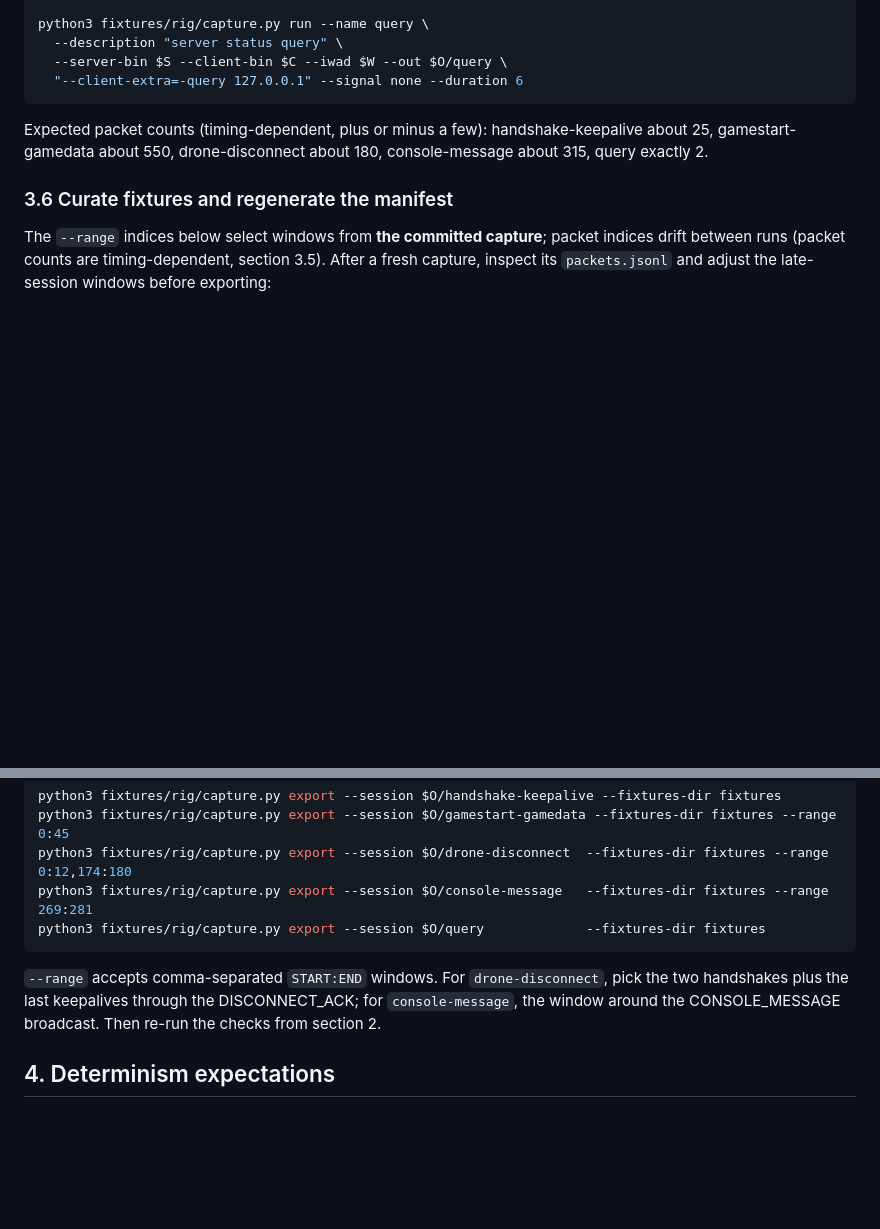
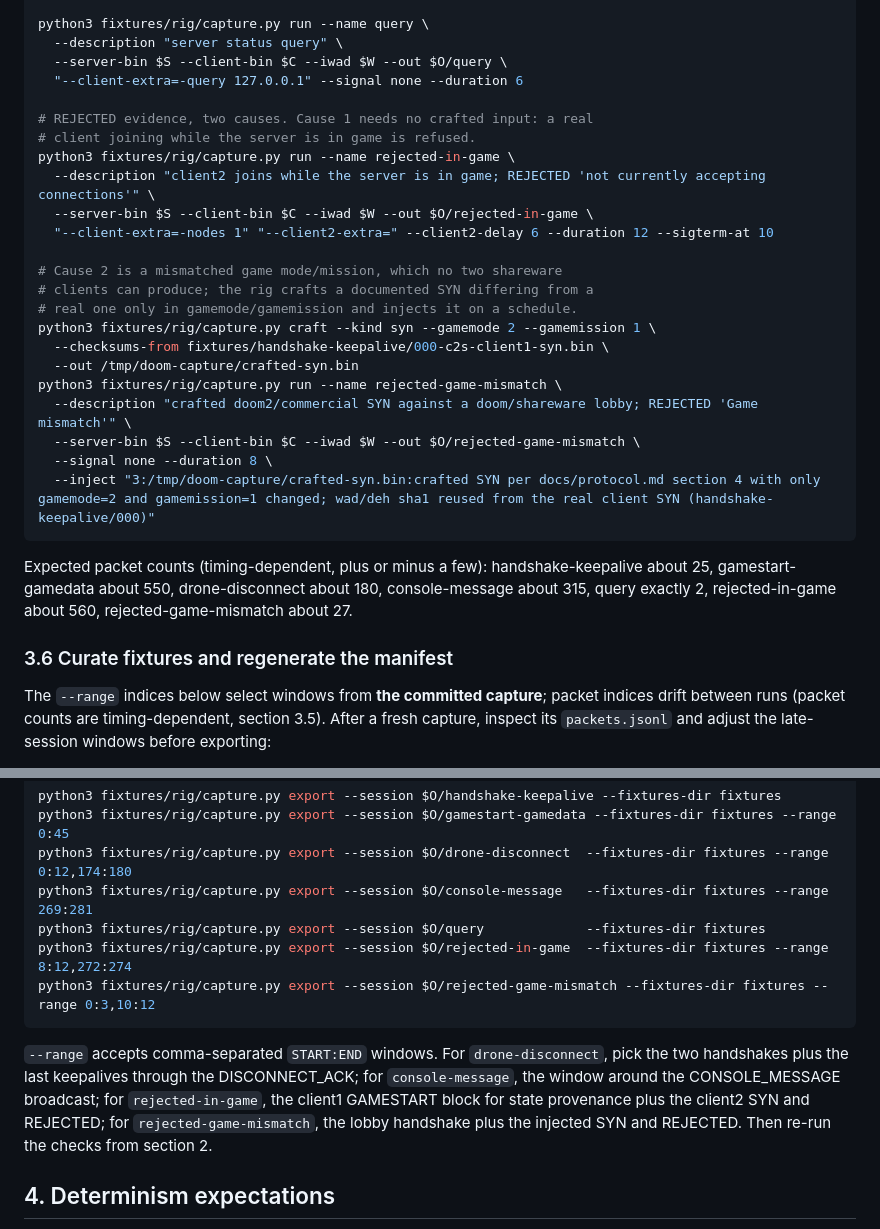
Before and after one commit to fiorix/chan-ext-doom, a Markdown page: docs/verification.md, 2 parts joined by grey strips. GitHub-like rendering; blank space fills up the shorter version.

Commit message:
docs: REJECTED observed for two causes in protocol and verification

````diff
--- a/docs/verification.md
+++ b/docs/verification.md
@@ -140,9 +140,28 @@ python3 fixtures/rig/capture.py run --name query \
   --description "server status query" \
   --server-bin $S --client-bin $C --iwad $W --out $O/query \
   "--client-extra=-query 127.0.0.1" --signal none --duration 6
+
+# REJECTED evidence, two causes. Cause 1 needs no crafted input: a real
+# client joining while the server is in game is refused.
+python3 fixtures/rig/capture.py run --name rejected-in-game \
+  --description "client2 joins while the server is in game; REJECTED 'not currently accepting connections'" \
+  --server-bin $S --client-bin $C --iwad $W --out $O/rejected-in-game \
+  "--client-extra=-nodes 1" "--client2-extra=" --client2-delay 6 --duration 12 --sigterm-at 10
+
+# Cause 2 is a mismatched game mode/mission, which no two shareware
+# clients can produce; the rig crafts a documented SYN differing from a
+# real one only in gamemode/gamemission and injects it on a schedule.
+python3 fixtures/rig/capture.py craft --kind syn --gamemode 2 --gamemission 1 \
+  --checksums-from fixtures/handshake-keepalive/000-c2s-client1-syn.bin \
+  --out /tmp/doom-capture/crafted-syn.bin
+python3 fixtures/rig/capture.py run --name rejected-game-mismatch \
+  --description "crafted doom2/commercial SYN against a doom/shareware lobby; REJECTED 'Game mismatch'" \
+  --server-bin $S --client-bin $C --iwad $W --out $O/rejected-game-mismatch \
+  --signal none --duration 8 \
+  --inject "3:/tmp/doom-capture/crafted-syn.bin:crafted SYN per docs/protocol.md section 4 with only gamemode=2 and gamemission=1 changed; wad/deh sha1 reused from the real client SYN (handshake-keepalive/000)"
 ```
 
-Expected packet counts (timing-dependent, plus or minus a few): handshake-keepalive about 25, gamestart-gamedata about 550, drone-disconnect about 180, console-message about 315, query exactly 2.
+Expected packet counts (timing-dependent, plus or minus a few): handshake-keepalive about 25, gamestart-gamedata about 550, drone-disconnect about 180, console-message about 315, query exactly 2, rejected-in-game about 560, rejected-game-mismatch about 27.
 
 ### 3.6 Curate fixtures and regenerate the manifest
 
@@ -170,9 +189,11 @@ python3 fixtures/rig/capture.py export --session $O/gamestart-gamedata --fixture
 python3 fixtures/rig/capture.py export --session $O/drone-disconnect  --fixtures-dir fixtures --range 0:12,174:180
 python3 fixtures/rig/capture.py export --session $O/console-message   --fixtures-dir fixtures --range 269:281
 python3 fixtures/rig/capture.py export --session $O/query             --fixtures-dir fixtures
+python3 fixtures/rig/capture.py export --session $O/rejected-in-game  --fixtures-dir fixtures --range 8:12,272:274
+python3 fixtures/rig/capture.py export --session $O/rejected-game-mismatch --fixtures-dir fixtures --range 0:3,10:12
 ```
 
-`--range` accepts comma-separated `START:END` windows. For `drone-disconnect`, pick the two handshakes plus the last keepalives through the DISCONNECT_ACK; for `console-message`, the window around the CONSOLE_MESSAGE broadcast. Then re-run the checks from section 2.
+`--range` accepts comma-separated `START:END` windows. For `drone-disconnect`, pick the two handshakes plus the last keepalives through the DISCONNECT_ACK; for `console-message`, the window around the CONSOLE_MESSAGE broadcast; for `rejected-in-game`, the client1 GAMESTART block for state provenance plus the client2 SYN and REJECTED; for `rejected-game-mismatch`, the lobby handshake plus the injected SYN and REJECTED. Then re-run the checks from section 2.
 
 ## 4. Determinism expectations
 
````
Also changed, not shown: docs/protocol.md (+8 -3 lines).
